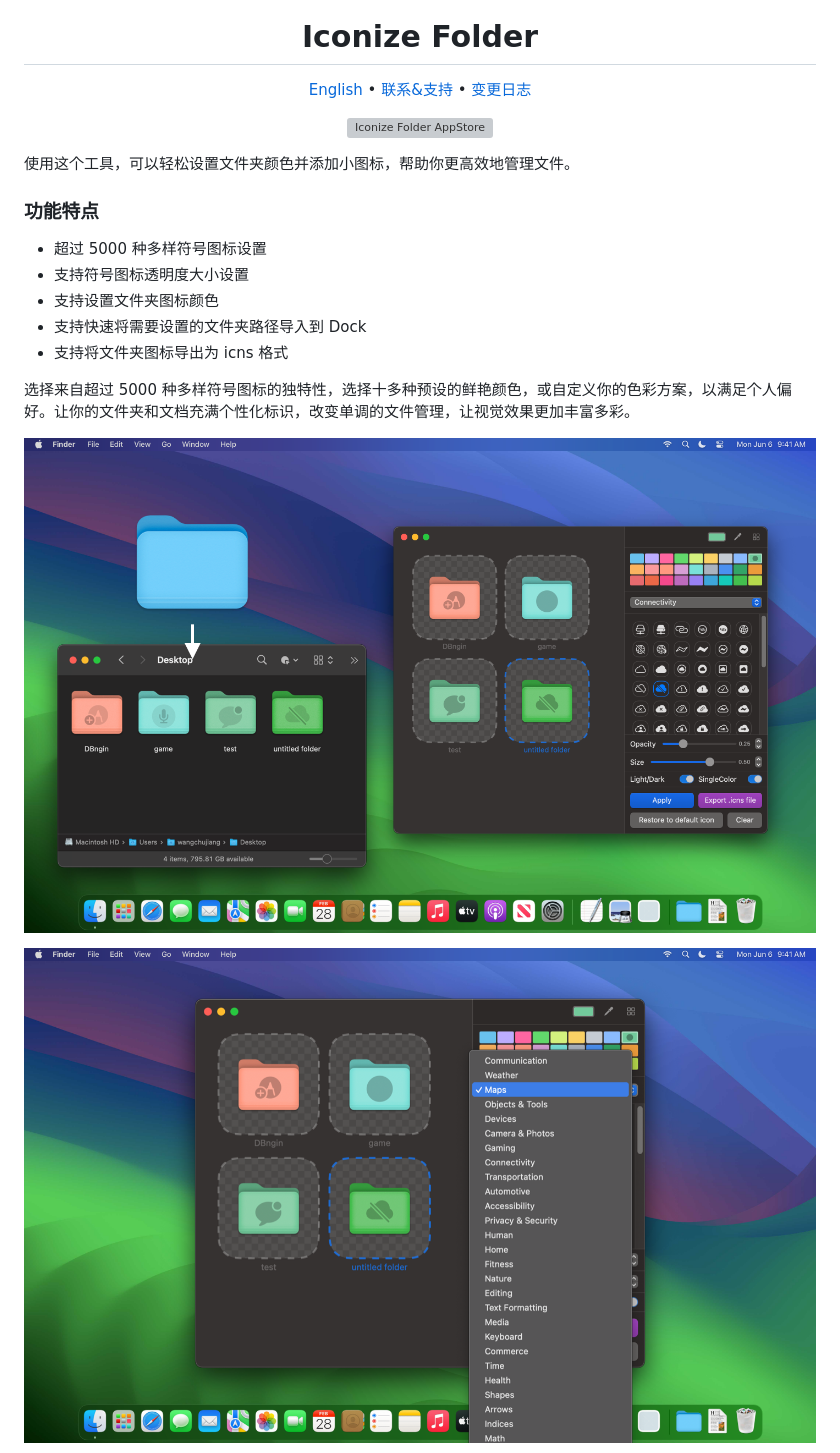
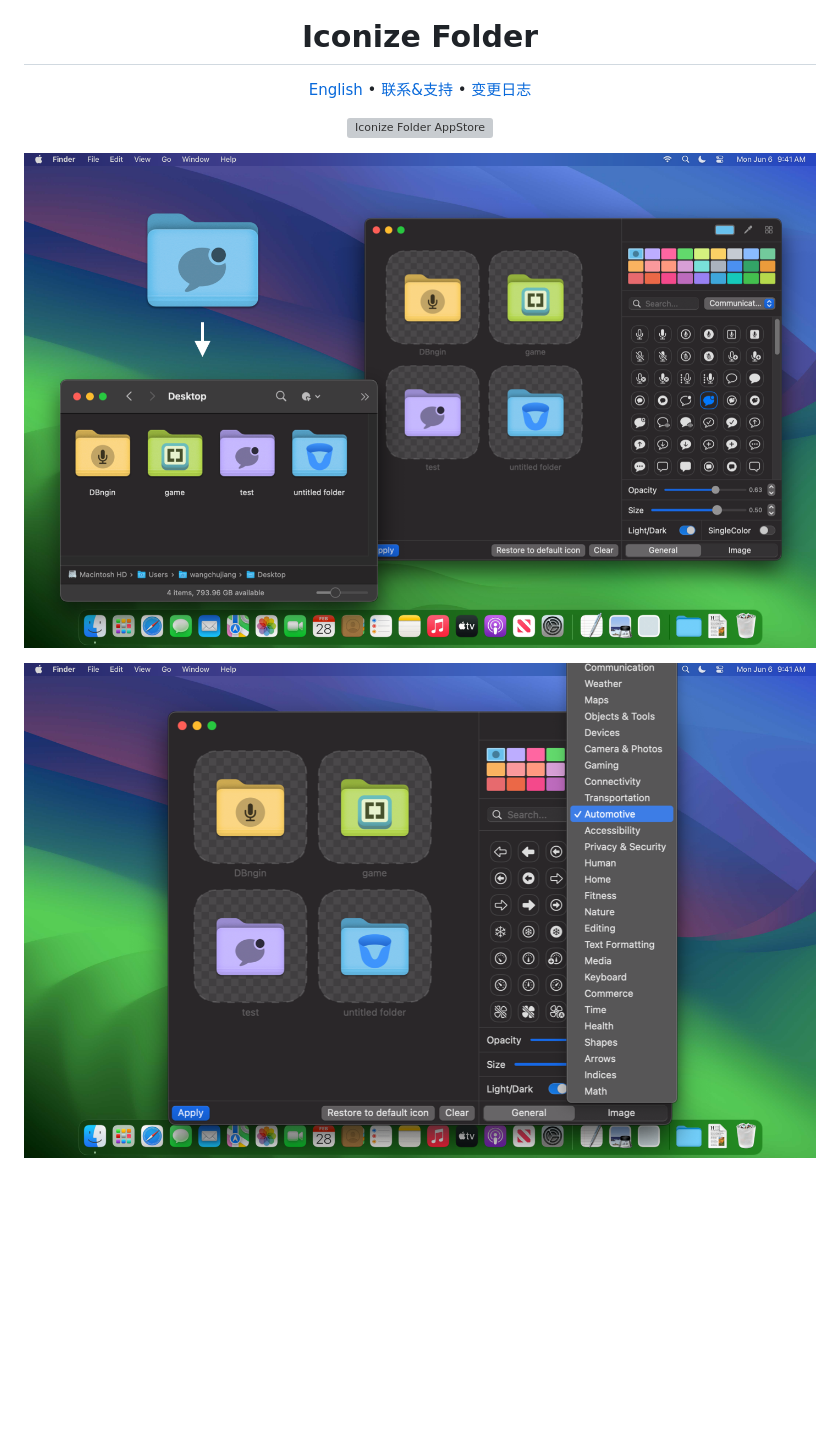
Before and after one commit to jaywcjlove/IconizeFolder, a Markdown page: README.zh.md, the part around the change printed below. GitHub-like rendering; pictures changed too: assets/screenshots-1.png, assets/screenshots-2.png; blank space fills up the shorter version; grey boxes are pictures that could not be loaded.

```diff
--- a/README.zh.md
+++ b/README.zh.md
@@ -18,18 +18,6 @@
   </p>
 </div>
 
-使用这个工具，可以轻松设置文件夹颜色并添加小图标，帮助你更高效地管理文件。
-
-### 功能特点
-
-- 超过 5000 种多样符号图标设置
-- 支持符号图标透明度大小设置
-- 支持设置文件夹图标颜色
-- 支持快速将需要设置的文件夹路径导入到 Dock
-- 支持将文件夹图标导出为 icns 格式
-
-选择来自超过 5000 种多样符号图标的独特性，选择十多种预设的鲜艳颜色，或自定义你的色彩方案，以满足个人偏好。让你的文件夹和文档充满个性化标识，改变单调的文件管理，让视觉效果更加丰富多彩。
-
 ![Iconize Folder 1](./assets/screenshots-1.png)
 
 ![Iconize Folder 2](./assets/screenshots-2.png)
```
Also changed, not shown: other parts of README.zh.md (+14 -1 lines), README.md (+14 -13 lines), assets/screenshots-3.png.
